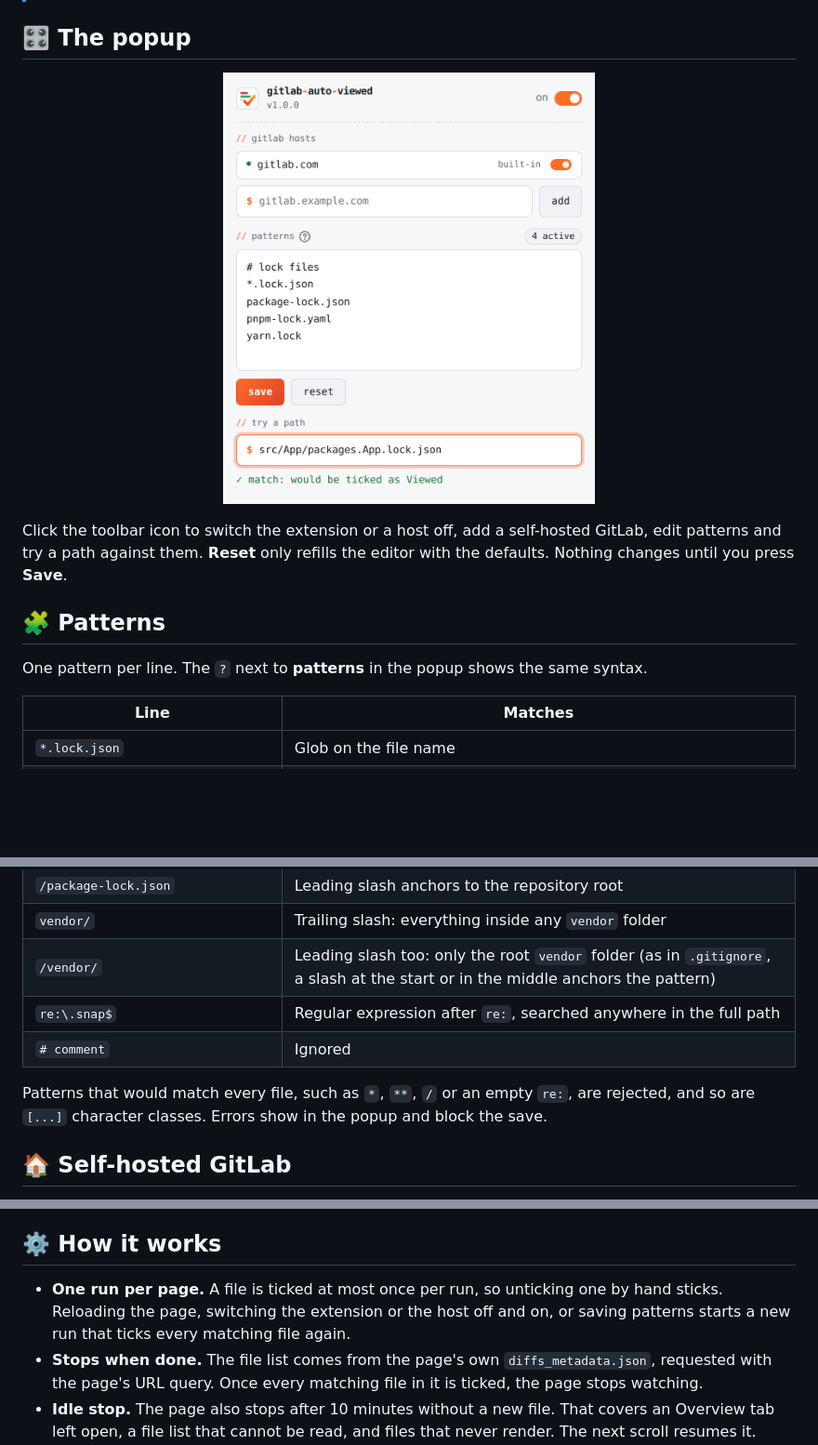
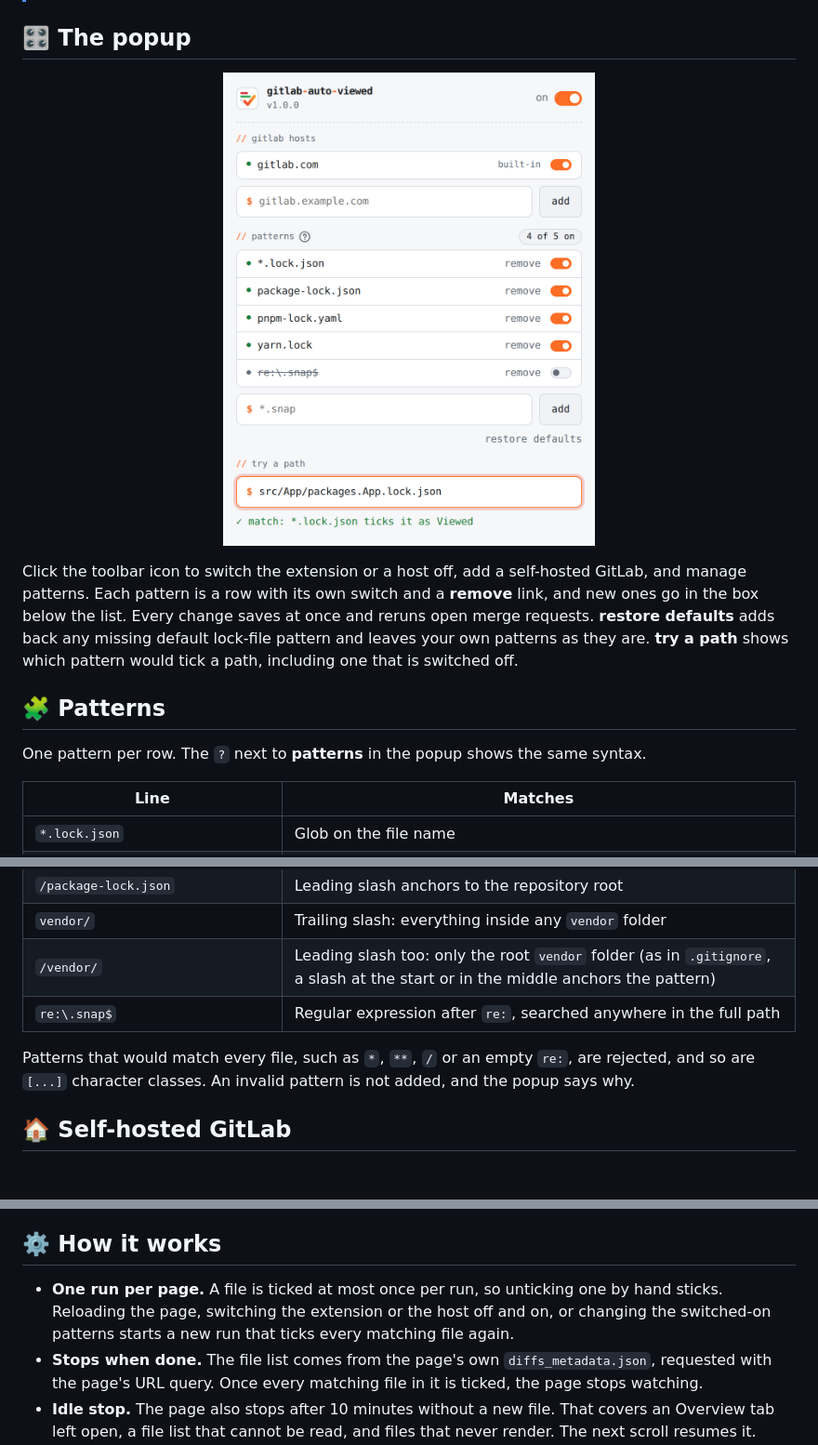
Before and after one commit to yzhoholiev/gitlab-auto-viewed, a Markdown page: README.md, 3 parts joined by grey strips. Shown: that part at 93% size. GitHub-like rendering; pictures changed too: docs/popup-light.png; blank space fills up the shorter version.

```diff
--- a/README.md
+++ b/README.md
@@ -52,11 +53,11 @@ To update, run `git pull` on `main` or unzip a fresh download over the same fold
   </picture>
 </p>
 
-Click the toolbar icon to switch the extension or a host off, add a self-hosted GitLab, edit patterns and try a path against them. **Reset** only refills the editor with the defaults. Nothing changes until you press **Save**.
+Click the toolbar icon to switch the extension or a host off, add a self-hosted GitLab, and manage patterns. Each pattern is a row with its own switch and a **remove** link, and new ones go in the box below the list. Every change saves at once and reruns open merge requests. **restore defaults** adds back any missing default lock-file pattern and leaves your own patterns as they are. **try a path** shows which pattern would tick a path, including one that is switched off.
 
 ## 🧩 Patterns
 
-One pattern per line. The `?` next to **patterns** in the popup shows the same syntax.
+One pattern per row. The `?` next to **patterns** in the popup shows the same syntax.
 
 | Line | Matches |
 | --- | --- |
@@ -67,9 +68,8 @@ One pattern per line. The `?` next to **patterns** in the popup shows the same s
 | `vendor/` | Trailing slash: everything inside any `vendor` folder |
 | `/vendor/` | Leading slash too: only the root `vendor` folder (as in `.gitignore`, a slash at the start or in the middle anchors the pattern) |
 | `re:\.snap$` | Regular expression after `re:`, searched anywhere in the full path |
-| `# comment` | Ignored |
 
-Patterns that would match every file, such as `*`, `**`, `/` or an empty `re:`, are rejected, and so are `[...]` character classes. Errors show in the popup and block the save.
+Patterns that would match every file, such as `*`, `**`, `/` or an empty `re:`, are rejected, and so are `[...]` character classes. An invalid pattern is not added, and the popup says why.
 
 ## 🏠 Self-hosted GitLab
 
@@ -82,7 +82,7 @@ Open the popup, type the instance's address (or paste any URL from it) under **g
 
 ## ⚙️ How it works
 
-- **One run per page.** A file is ticked at most once per run, so unticking one by hand sticks. Reloading the page, switching the extension or the host off and on, or saving patterns starts a new run that ticks every matching file again.
+- **One run per page.** A file is ticked at most once per run, so unticking one by hand sticks. Reloading the page, switching the extension or the host off and on, or changing the switched-on patterns starts a new run that ticks every matching file again.
 - **Stops when done.** The file list comes from the page's own `diffs_metadata.json`, requested with the page's URL query. Once every matching file in it is ticked, the page stops watching.
 - **Idle stop.** The page also stops after 10 minutes without a new file. That covers an Overview tab left open, a file list that cannot be read, and files that never render. The next scroll resumes it.
 - **In-page navigation.** Opening the Changes tab or changing a diff filter restarts the page and refetches the file list. Hash-only changes, such as file-tree clicks, are ignored.
```
Also changed, not shown: other parts of README.md (+3 -2 lines), docs/popup-dark.png, 9 other files.
